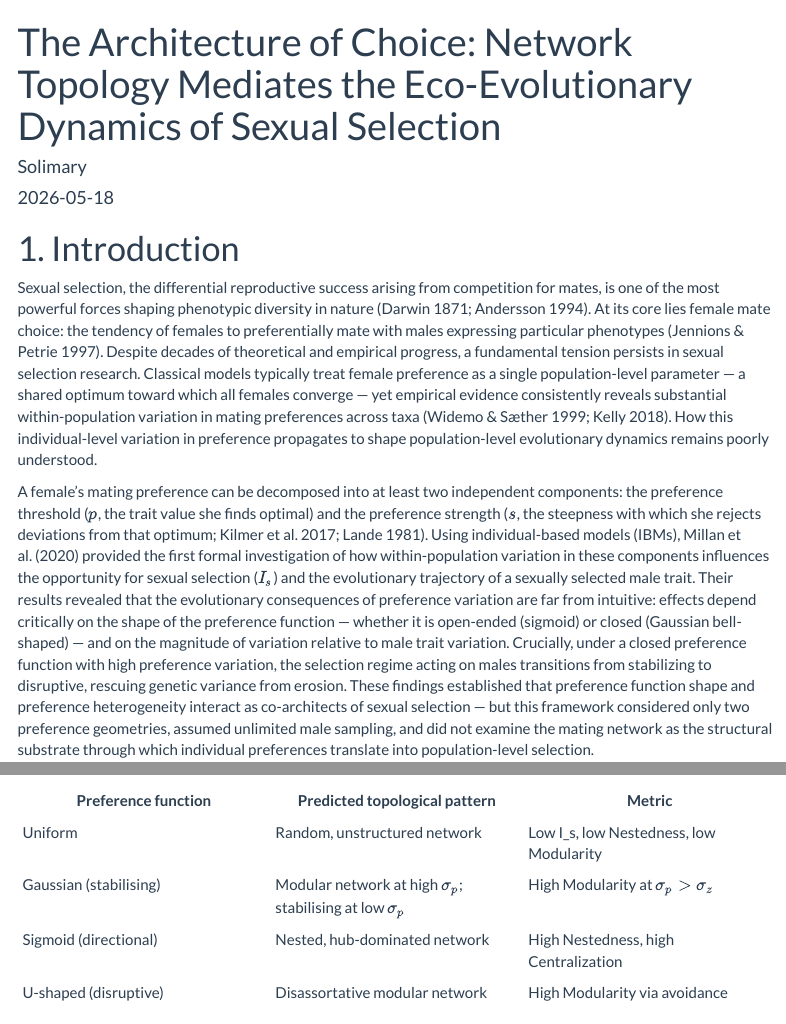
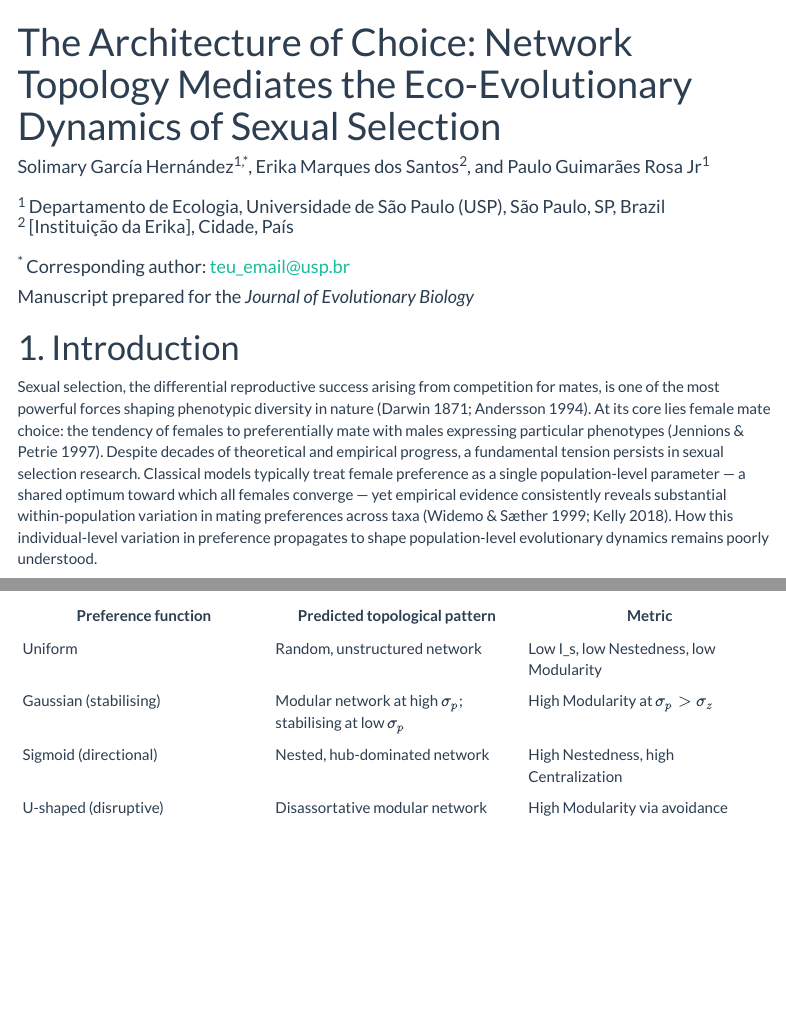
Before and after one commit to solimarygh/REDES_SEXUAIS_Cap1, an R Markdown document (Paper_JEB_Cl.Rmd): the page in a window 1100 px wide, from its top, and a second part further down, joined at a grey line. Rendered offline with R 4.5, knitr and Pandoc, with nearby package versions; menus at the side of the page are left out.

Commit message:
mejoré el encabezado.

```diff
--- a/Paper_JEB_Cl.Rmd
+++ b/Paper_JEB_Cl.Rmd
@@ -1,15 +1,20 @@
-
 ---
 title: "The Architecture of Choice: Network Topology Mediates the Eco-Evolutionary Dynamics of Sexual Selection"
-author: "Solimary"
-date: "`r Sys.Date()`"
+author: |
+  | Solimary García Hernández^1,\*^, Erika Marques dos Santos^2^, and Paulo Guimarães Rosa Jr^1^
+  |
+  | ^1^ Departamento de Ecologia, Universidade de São Paulo (USP), São Paulo, SP, Brazil
+  | ^2^ [Instituição da Erika], Cidade, País
+  |
+  | ^\*^ Corresponding author: teu_email@usp.br
+date: "Manuscript prepared for the *Journal of Evolutionary Biology*"
 output:
-  word_document:
-    reference_docx: null
   html_document:
     toc: true
     toc_float: true
     theme: flatly
+  word_document:
+    reference_docx: null
 editor_options:
   markdown:
     wrap: sentence
```
